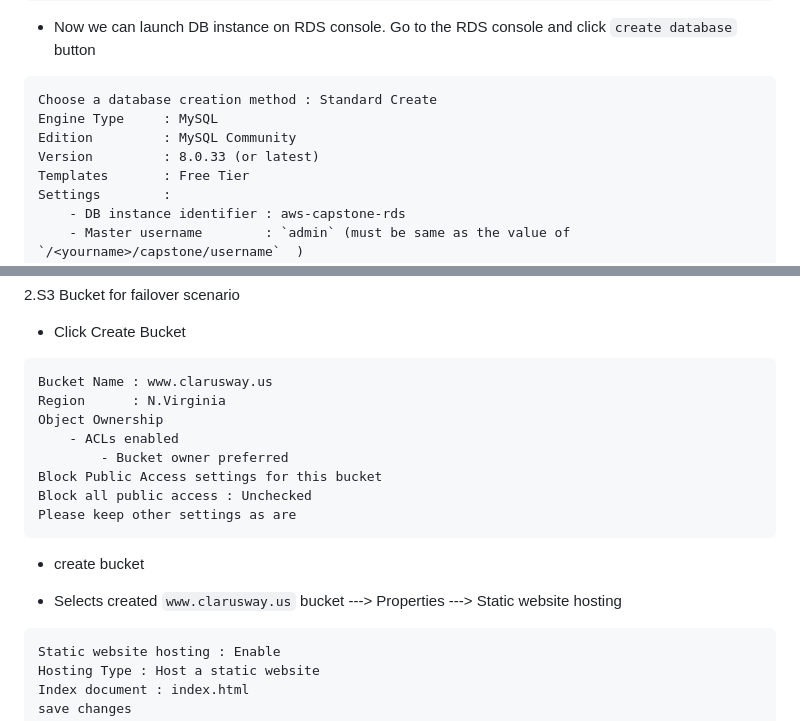
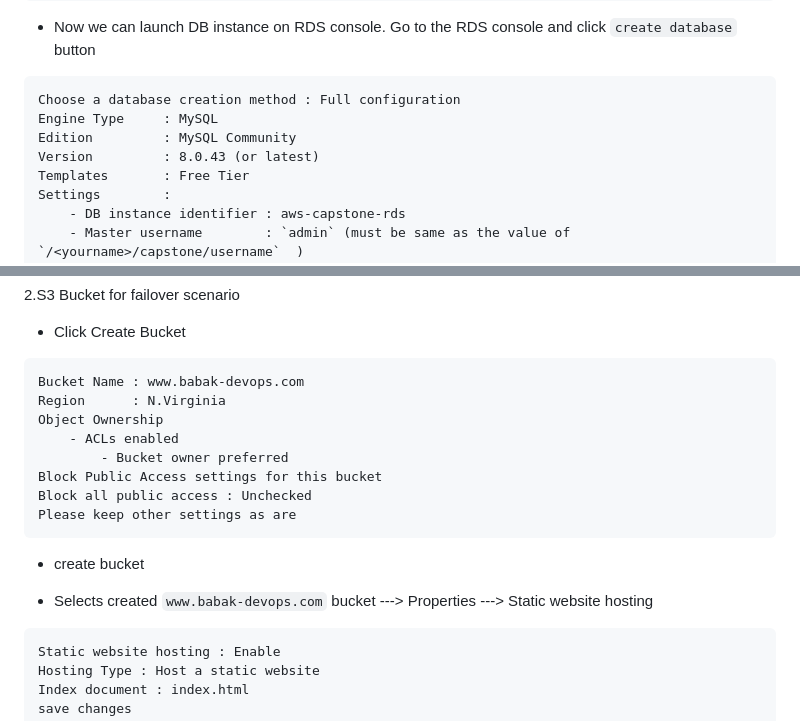
Before and after one commit to BabakTanriverdi/AWS_Capstone, a Markdown page: Solution.md, 2 parts joined by grey strips. GitHub-like rendering.

Commit message:
new solution.md and settings.py version

````diff
--- a/Solution.md
+++ b/Solution.md
@@ -201,10 +201,10 @@ Subnets            : Select 2 Private Subnets in these subnets (x.x.11.0, x.x.21
 - Now we can launch DB instance on RDS console. Go to the RDS console and click `create database` button
 
 ```text
-Choose a database creation method : Standard Create
+Choose a database creation method : Full configuration
 Engine Type     : MySQL
 Edition         : MySQL Community
-Version         : 8.0.33 (or latest)
+Version         : 8.0.43 (or latest)
 Templates       : Free Tier
 Settings        :
     - DB instance identifier : aws-capstone-rds
@@ -257,7 +257,7 @@ create bucket
 - Click Create Bucket
 
 ```text
-Bucket Name : www.clarusway.us
+Bucket Name : www.babak-devops.com
 Region      : N.Virginia
 Object Ownership
     - ACLs enabled
@@ -269,7 +269,7 @@ Please keep other settings as are
 
 - create bucket
 
-- Selects created `www.clarusway.us` bucket ---> Properties ---> Static website hosting
+- Selects created `www.babak-devops.com` bucket ---> Properties ---> Static website hosting
 
 ```text
 Static website hosting : Enable
````
